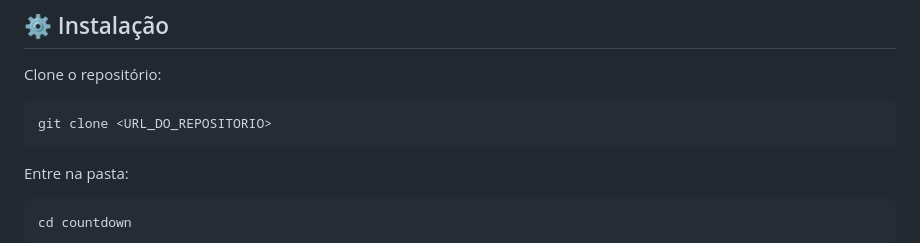
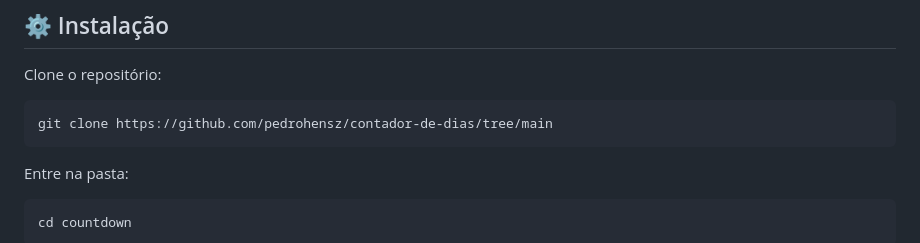
Before and after one commit to pedrohensz/contador-de-dias, a Markdown page: README.md, the part around the change. Rendered like a GitHub page.

Commit message:
Trocando o URL do repositório no README

````diff
--- a/README.md
+++ b/README.md
@@ -144,7 +144,7 @@ Ou seja, um usuário pode possuir vários countdowns.
 Clone o repositório:
 
 ```bash
-git clone <URL_DO_REPOSITORIO>
+git clone https://github.com/pedrohensz/contador-de-dias/tree/main
 ```
 
 Entre na pasta:
````
